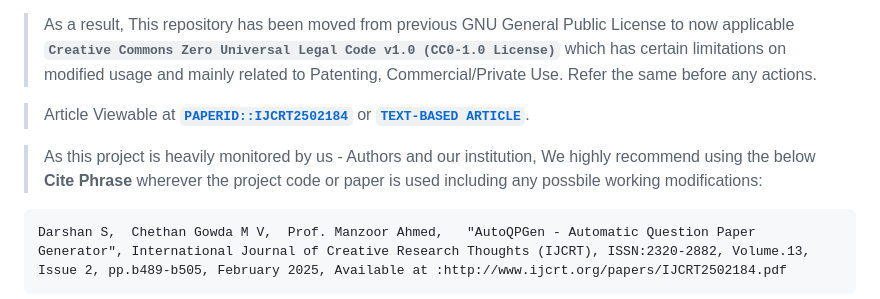
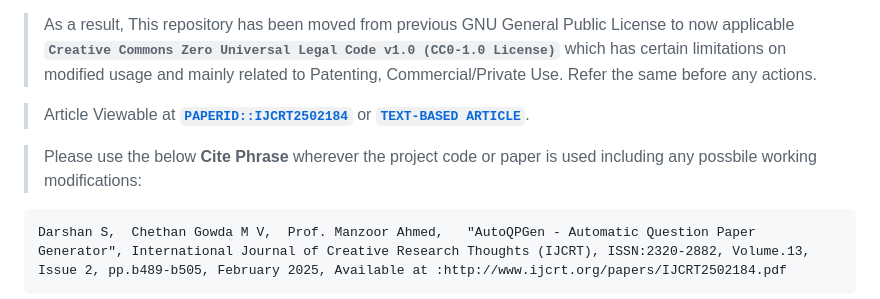
Before and after one commit to azuregray/AutoQPGen, a Markdown page: README.md, the part around the change. GitHub-like rendering.

Commit message:
A minor update.

````diff
--- a/README.md
+++ b/README.md
@@ -105,7 +105,7 @@ python -c "import kickstarter; kickstarter.offloadApp()"
 
 > Article Viewable at [**`PAPERID::IJCRT2502184`**](https://ijcrt.org/papers/IJCRT2502184.pdf) or [**`TEXT-BASED ARTICLE`**](https://ijcrt.org/viewfulltext.php?&p_id=IJCRT2502184).
 
-> As this project is heavily monitored by us - Authors and our institution, We highly recommend using the below **Cite Phrase** wherever the project code or paper is used including any possbile working modifications:
+> Please use the below **Cite Phrase** wherever the project code or paper is used including any possbile working modifications:
 ```
 Darshan S,  Chethan Gowda M V,  Prof. Manzoor Ahmed,   "AutoQPGen - Automatic Question Paper Generator", International Journal of Creative Research Thoughts (IJCRT), ISSN:2320-2882, Volume.13, Issue 2, pp.b489-b505, February 2025, Available at :http://www.ijcrt.org/papers/IJCRT2502184.pdf
 ```
````
